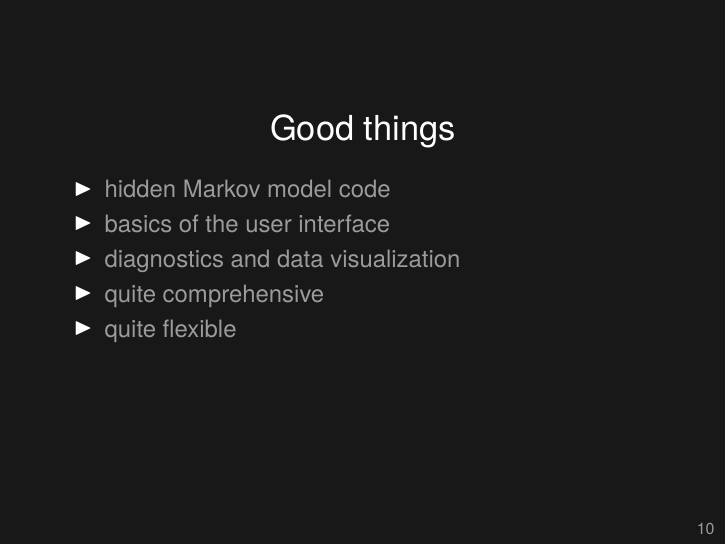
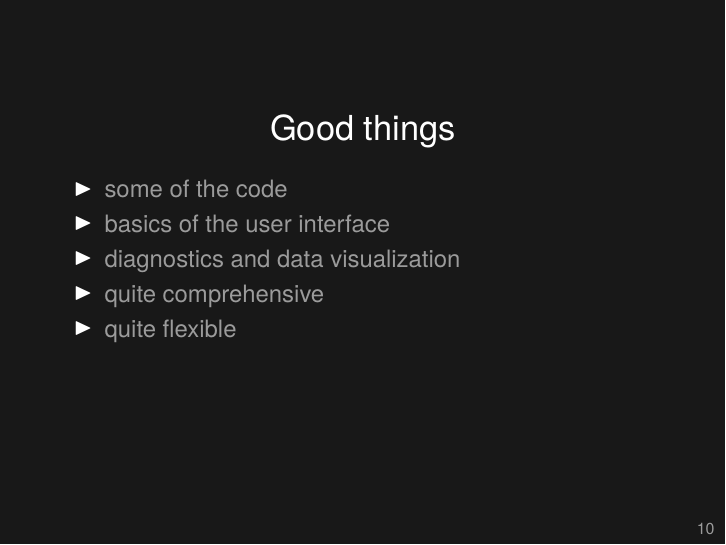
Before and after one commit to kbroman/Talk_UCSF2018, LaTeX slides (rqtl2.tex): page 11 of 45. Compiled offline with XeLaTeX.

Commit message:
Small change to the 'good things' slide

```diff
--- a/rqtl2.tex
+++ b/rqtl2.tex
@@ -136,7 +136,7 @@
 \onslide<2>{
 \begin{itemize}
 \lolit
-  \item hidden Markov model code
+  \item some of the code
   \item basics of the user interface
   \item diagnostics and data visualization
   \item quite comprehensive
```
